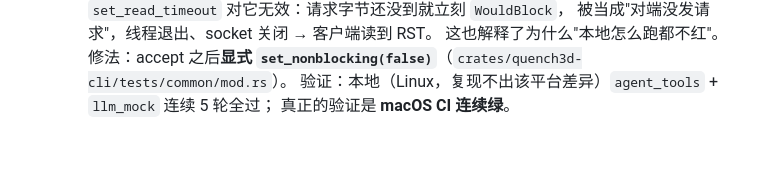
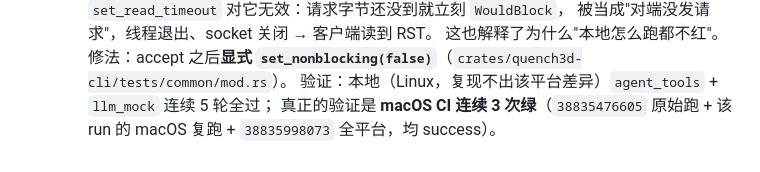
Before and after one commit to gh503/quench3d, a Markdown page: CHANGELOG.md, the part around the change. Drawn GitHub-style.

```diff
--- a/CHANGELOG.md
+++ b/CHANGELOG.md
@@ -187,4 +187,5 @@
      这也解释了为什么"本地怎么跑都不红"。
      修法：accept 之后**显式 `set_nonblocking(false)`**（`crates/quench3d-cli/tests/common/mod.rs`）。
   验证：本地（Linux，复现不出该平台差异）`agent_tools` + `llm_mock` 连续 5 轮全过；
-  真正的验证是 **macOS CI 连续绿**。
+  真正的验证是 **macOS CI 连续 3 次绿**（`38835476605` 原始跑 + 该 run 的 macOS 复跑 +
+  `38835998073` 全平台，均 success）。
```
Also changed, not shown: docs/overnight_report.md (+9 -2 lines).
